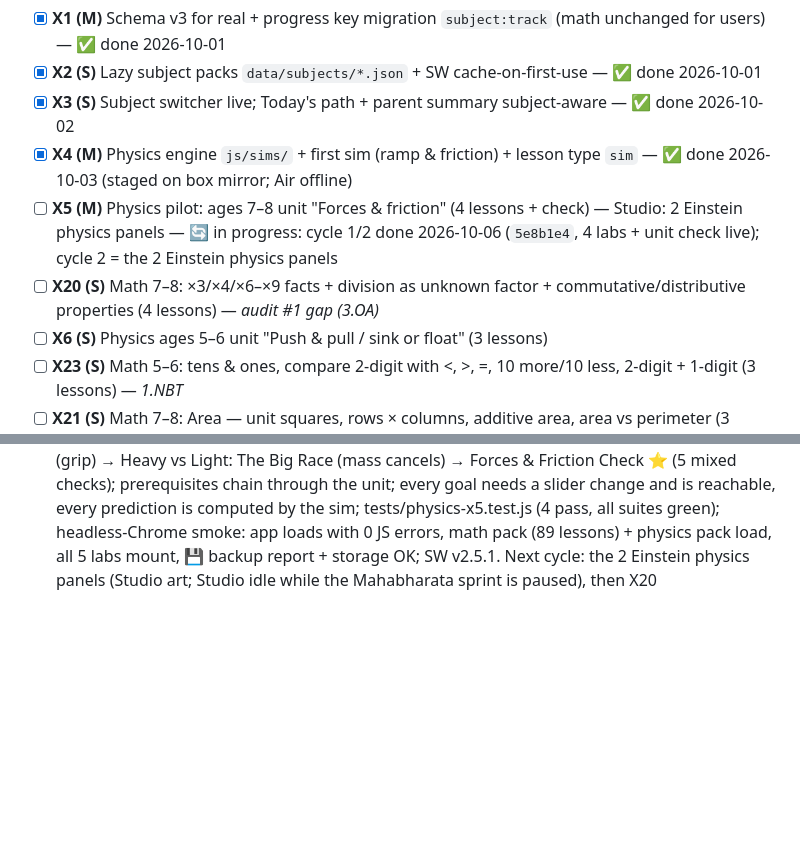
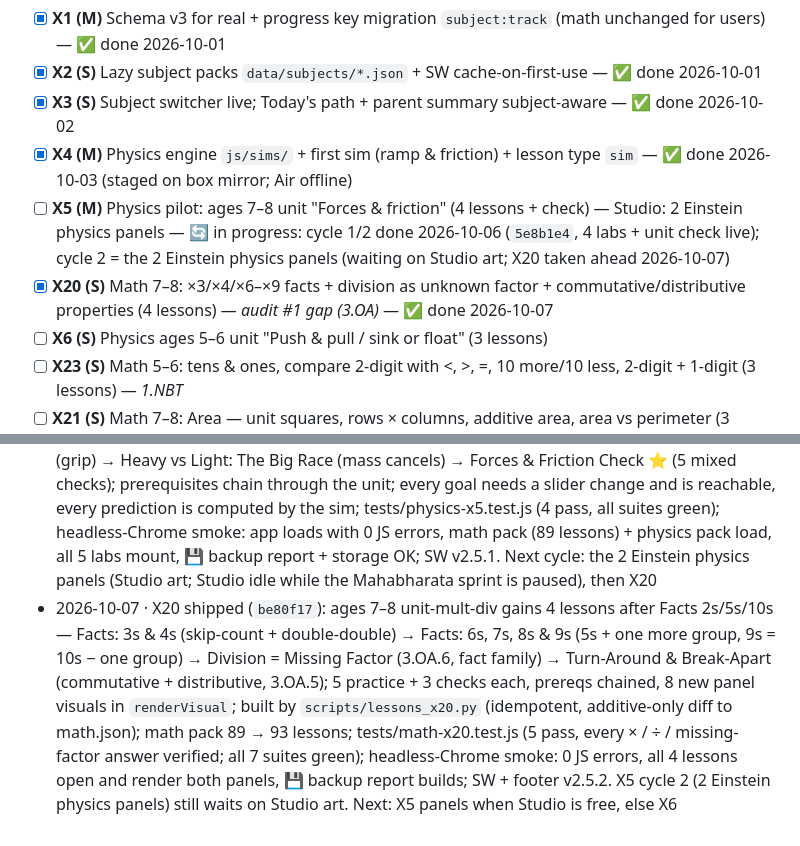
Before and after one commit to avinashpeyyety/einstein-math, a Markdown page: docs/EXPANSION_PLAN.md, 2 parts joined by grey strips. Rendered like a GitHub page; blank space fills up the shorter version.

Commit message:
docs(plan): X20 shipped (be80f17)

```diff
--- a/docs/EXPANSION_PLAN.md
+++ b/docs/EXPANSION_PLAN.md
@@ -70,8 +70,8 @@ Effort: XS ≈ ½ cycle, S ≤ 1 cycle, M = 2 cycles. Each ticket ends with smok
 - [x] **X2 (S)** Lazy subject packs `data/subjects/*.json` + SW cache-on-first-use — ✅ done 2026-10-01
 - [x] **X3 (S)** Subject switcher live; Today's path + parent summary subject-aware — ✅ done 2026-10-02
 - [x] **X4 (M)** Physics engine `js/sims/` + first sim (ramp & friction) + lesson type `sim` — ✅ done 2026-10-03 (staged on box mirror; Air offline)
-- [ ] **X5 (M)** Physics pilot: ages 7–8 unit "Forces & friction" (4 lessons + check) — Studio: 2 Einstein physics panels — 🔄 in progress: cycle 1/2 done 2026-10-06 (`5e8b1e4`, 4 labs + unit check live); cycle 2 = the 2 Einstein physics panels
-- [ ] **X20 (S)** Math 7–8: ×3/×4/×6–×9 facts + division as unknown factor + commutative/distributive properties (4 lessons) — *audit #1 gap (3.OA)*
+- [ ] **X5 (M)** Physics pilot: ages 7–8 unit "Forces & friction" (4 lessons + check) — Studio: 2 Einstein physics panels — 🔄 in progress: cycle 1/2 done 2026-10-06 (`5e8b1e4`, 4 labs + unit check live); cycle 2 = the 2 Einstein physics panels (waiting on Studio art; X20 taken ahead 2026-10-07)
+- [x] **X20 (S)** Math 7–8: ×3/×4/×6–×9 facts + division as unknown factor + commutative/distributive properties (4 lessons) — *audit #1 gap (3.OA)* — ✅ done 2026-10-07
 - [ ] **X6 (S)** Physics ages 5–6 unit "Push & pull / sink or float" (3 lessons)
 - [ ] **X23 (S)** Math 5–6: tens & ones, compare 2-digit with <, >, =, 10 more/10 less, 2-digit + 1-digit (3 lessons) — *1.NBT*
 - [ ] **X21 (S)** Math 7–8: Area — unit squares, rows × columns, additive area, area vs perimeter (3 lessons) + unit-square grid visual — *3.MD*
@@ -134,3 +134,4 @@ Comprehensive World + American + Indian history, age-banded, with timelines, map
 - 2026-10-03 · X4 shipped (box lab mirror; Air offline → format-patch staged in /workspace/x4): dependency-free sim engine `js/sims/engine.js` (fixed dt 1/120 s, deterministic, pure model.step, frame-rate-independent accumulator), ramp & friction sim `js/sims/ramp.js` (starts only when tanθ > μs, then a = g(sinθ − μk·cosθ); exact constant-a integration so t = √(2L/a); canvas + keyboard sliders + live readout + reduced-motion instant result), sim checks `js/sims/checks.js` (goal checks graded from the kid's run; predict checks whose answers the sim computes; lesson validation). New lesson type `sim` (intro → panels → Lab → Lab Check → ★) with progress/stars under `physics:<track>`; physics.json gets 2 sim lessons (ages 7–8 "Slide or Stick?", ages 9–10 "Ramp Racer"); ages 5–6 keeps the coming-soon state. Sim code lazy-loaded on first lab (not precached; SW caches it on first use). tests/sims-ramp.test.js; SW v2.4.8
 - 2026-10-03 · Cosmos → Space Lab merge (v2.5.0): Cosmos code moved to `cosmos/` with Three.js r170 vendored (`vendor/three/`, MIT; was unpkg CDN); wired into Physics — top-nav 🔭 Space screen (`js/space.js` catalog), Home teaser, Space Lab unit card on Physics Mission Maps; deep links `cosmos/?mode=solar|earth|leo|stars&site=&focus=`; back link `../#space`. Working: Solar System, Launch Sites & Liftoff (8 launches), LEO view, Life of a Star. Stubbed (coming soon): F9 RTLS landing, Starship tower catch (disabled chips + F9 booster drops out instead of fake landing), LEO mission catalog (`leo.js`, never wired). SW: cosmos + three lazy cache-first; HTML navigations under `cosmos/` cached under their own path (no longer able to overwrite the app shell); `js/space.js` precached. History bundle in `_archive/cosmos-history/`. Docs: math coverage audit + gap tickets X20–X38, physics X40–X41, Space Lab C1–C4/X42, History plan (H0 after X18). tests/space-lab.test.js; SW v2.5.0
 - 2026-10-06 · X5 cycle 1/2 (`5e8b1e4`): ages 7–8 "Forces & Friction" unit now 4 ramp-lab lessons + unit check — Slide or Stick (X4) → Steeper Means Faster? (angle only) → Ice, Wood or Carpet? (grip) → Heavy vs Light: The Big Race (mass cancels) → Forces & Friction Check ⭐ (5 mixed checks); prerequisites chain through the unit; every goal needs a slider change and is reachable, every prediction is computed by the sim; tests/physics-x5.test.js (4 pass, all suites green); headless-Chrome smoke: app loads with 0 JS errors, math pack (89 lessons) + physics pack load, all 5 labs mount, 💾 backup report + storage OK; SW v2.5.1. Next cycle: the 2 Einstein physics panels (Studio art; Studio idle while the Mahabharata sprint is paused), then X20
+- 2026-10-07 · X20 shipped (`be80f17`): ages 7–8 unit-mult-div gains 4 lessons after Facts 2s/5s/10s — Facts: 3s & 4s (skip-count + double-double) → Facts: 6s, 7s, 8s & 9s (5s + one more group, 9s = 10s − one group) → Division = Missing Factor (3.OA.6, fact family) → Turn-Around & Break-Apart (commutative + distributive, 3.OA.5); 5 practice + 3 checks each, prereqs chained, 8 new panel visuals in `renderVisual`; built by `scripts/lessons_x20.py` (idempotent, additive-only diff to math.json); math pack 89 → 93 lessons; tests/math-x20.test.js (5 pass, every × / ÷ / missing-factor answer verified; all 7 suites green); headless-Chrome smoke: 0 JS errors, all 4 lessons open and render both panels, 💾 backup report builds; SW + footer v2.5.2. X5 cycle 2 (2 Einstein physics panels) still waits on Studio art. Next: X5 panels when Studio is free, else X6
```
